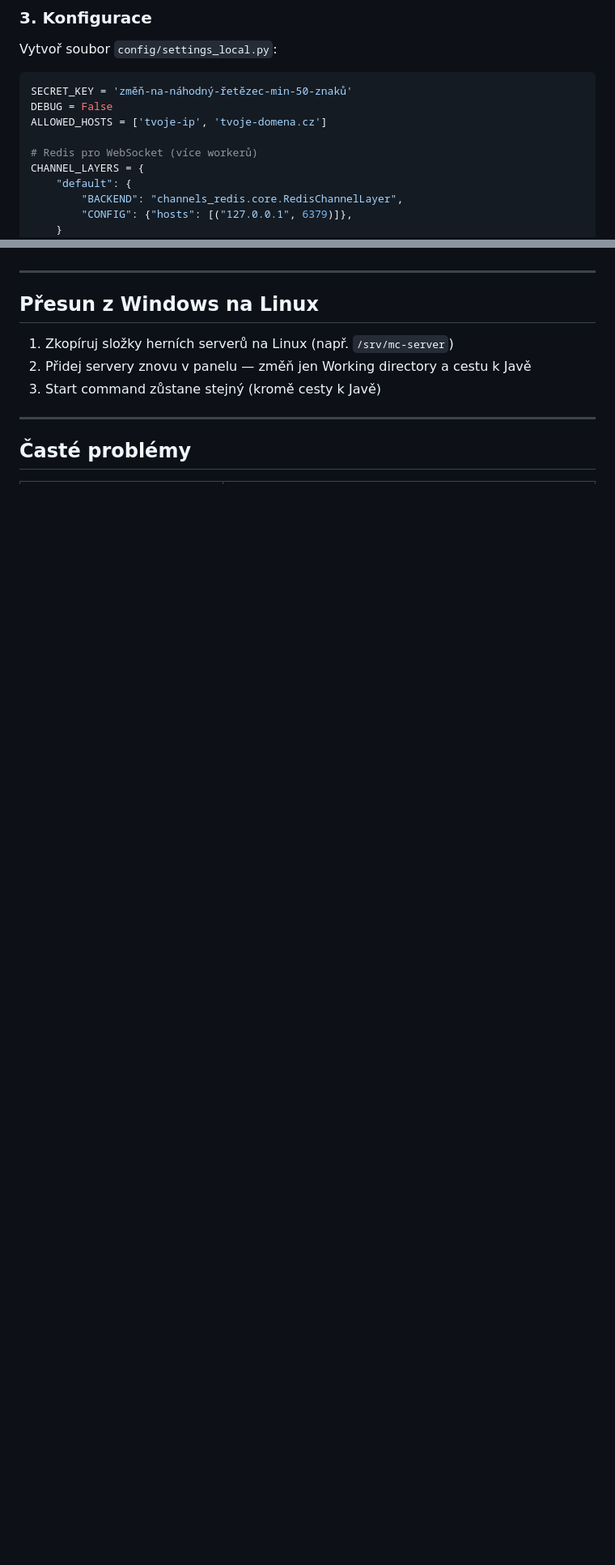
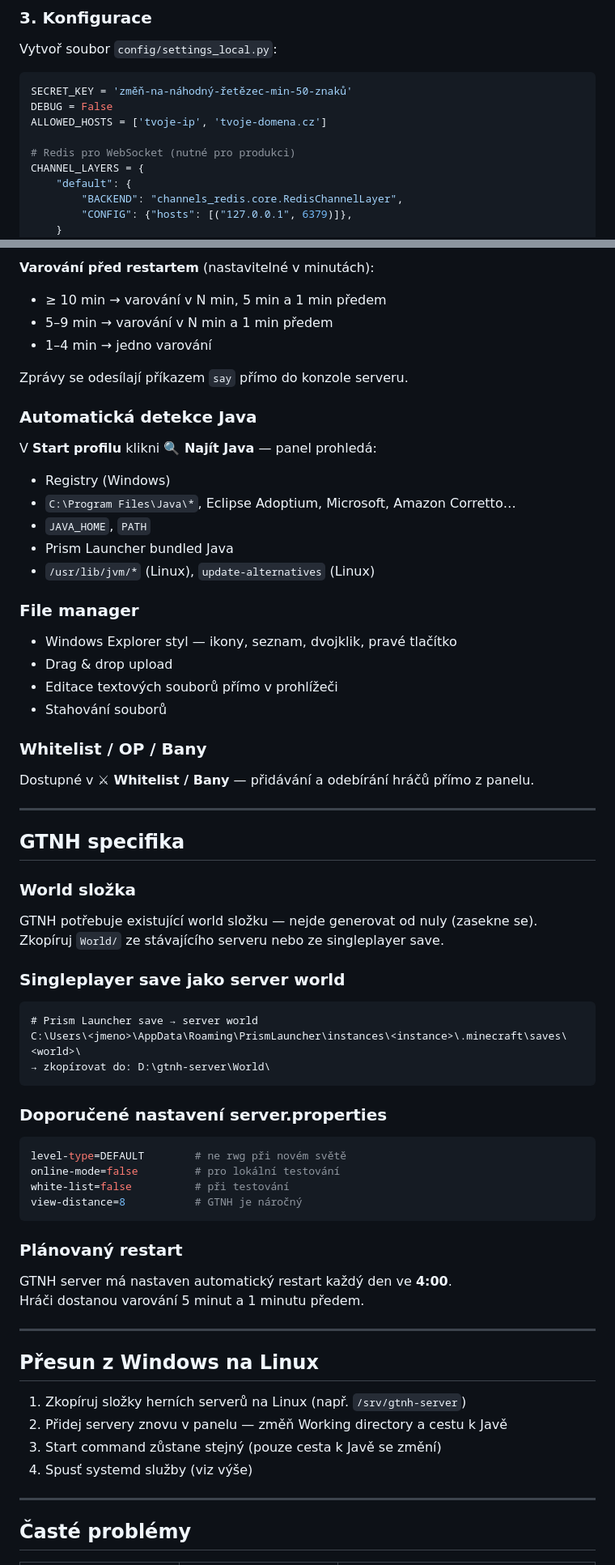
Before and after one commit to Mitelin/gameserver_pannel, a Markdown page: README.md, 2 parts joined by grey strips. Shown at 81% size. Drawn GitHub-style; blank space fills up the shorter version.

Commit message:
README: kompletní dokumentace všech funkcí
Co-Authored-By: Claude Sonnet 4.6 <noreply@anthropic.com>

````diff
--- a/README.md
+++ b/README.md
@@ -84,7 +92,7 @@ SECRET_KEY = 'změň-na-náhodný-řetězec-min-50-znaků'
 DEBUG = False
 ALLOWED_HOSTS = ['tvoje-ip', 'tvoje-domena.cz']
 
-# Redis pro WebSocket (více workerů)
+# Redis pro WebSocket (nutné pro produkci)
 CHANNEL_LAYERS = {
     "default": {
         "BACKEND": "channels_redis.core.RedisChannelLayer",
@@ -210,11 +255,63 @@ V nastavení Start profilu klikni **🔍 Najít Java** — panel prohledá syst
+**Varování před restartem** (nastavitelné v minutách):
+- ≥ 10 min → varování v N min, 5 min a 1 min předem
+- 5–9 min → varování v N min a 1 min předem
+- 1–4 min → jedno varování
+
+Zprávy se odesílají příkazem `say` přímo do konzole serveru.
+
+### Automatická detekce Java
+
+V **Start profilu** klikni **🔍 Najít Java** — panel prohledá:
+- Registry (Windows)
+- `C:\Program Files\Java\*`, Eclipse Adoptium, Microsoft, Amazon Corretto…
+- `JAVA_HOME`, `PATH`
+- Prism Launcher bundled Java
+- `/usr/lib/jvm/*` (Linux), `update-alternatives` (Linux)
+
+### File manager
+- Windows Explorer styl — ikony, seznam, dvojklik, pravé tlačítko
+- Drag & drop upload
+- Editace textových souborů přímo v prohlížeči
+- Stahování souborů
+
+### Whitelist / OP / Bany
+Dostupné v **⚔ Whitelist / Bany** — přidávání a odebírání hráčů přímo z panelu.
+
+---
+
+## GTNH specifika
+
+### World složka
+GTNH potřebuje existující world složku — nejde generovat od nuly (zasekne se).
+Zkopíruj `World/` ze stávajícího serveru nebo ze singleplayer save.
+
+### Singleplayer save jako server world
+```
+# Prism Launcher save → server world
+C:\Users\<jmeno>\AppData\Roaming\PrismLauncher\instances\<instance>\.minecraft\saves\<world>\
+→ zkopírovat do: D:\gtnh-server\World\
+```
+
+### Doporučené nastavení server.properties
+```properties
+level-type=DEFAULT        # ne rwg při novém světě
+online-mode=false         # pro lokální testování
+white-list=false          # při testování
+view-distance=8           # GTNH je náročný
+```
+
+### Plánovaný restart
+GTNH server má nastaven automatický restart každý den ve **4:00**.
+Hráči dostanou varování 5 minut a 1 minutu předem.
 
 ---
 
 ## Přesun z Windows na Linux
 
-1. Zkopíruj složky herních serverů na Linux (např. `/srv/mc-server`)
-2. Přidej servery znovu v panelu — změň jen Working directory a cestu k Javě
-3. Start command zůstane stejný (kromě cesty k Javě)
+1. Zkopíruj složky herních serverů na Linux (např. `/srv/gtnh-server`)
+2. Přidej servery znovu v panelu — změň Working directory a cestu k Javě
+3. Start command zůstane stejný (pouze cesta k Javě se změní)
+4. Spusť systemd služby (viz výše)
 
 ---
 
````
Also changed, not shown: other parts of README.md (+73 -25 lines).
